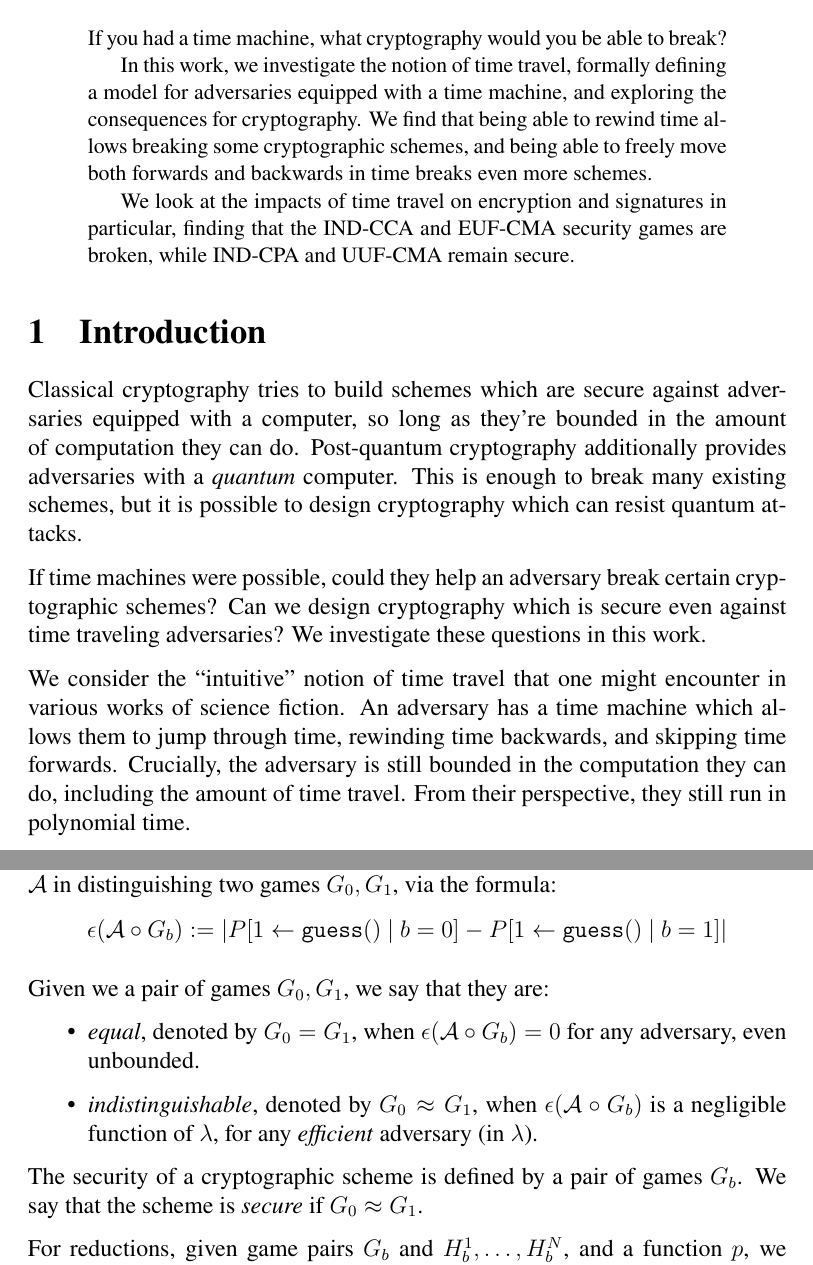
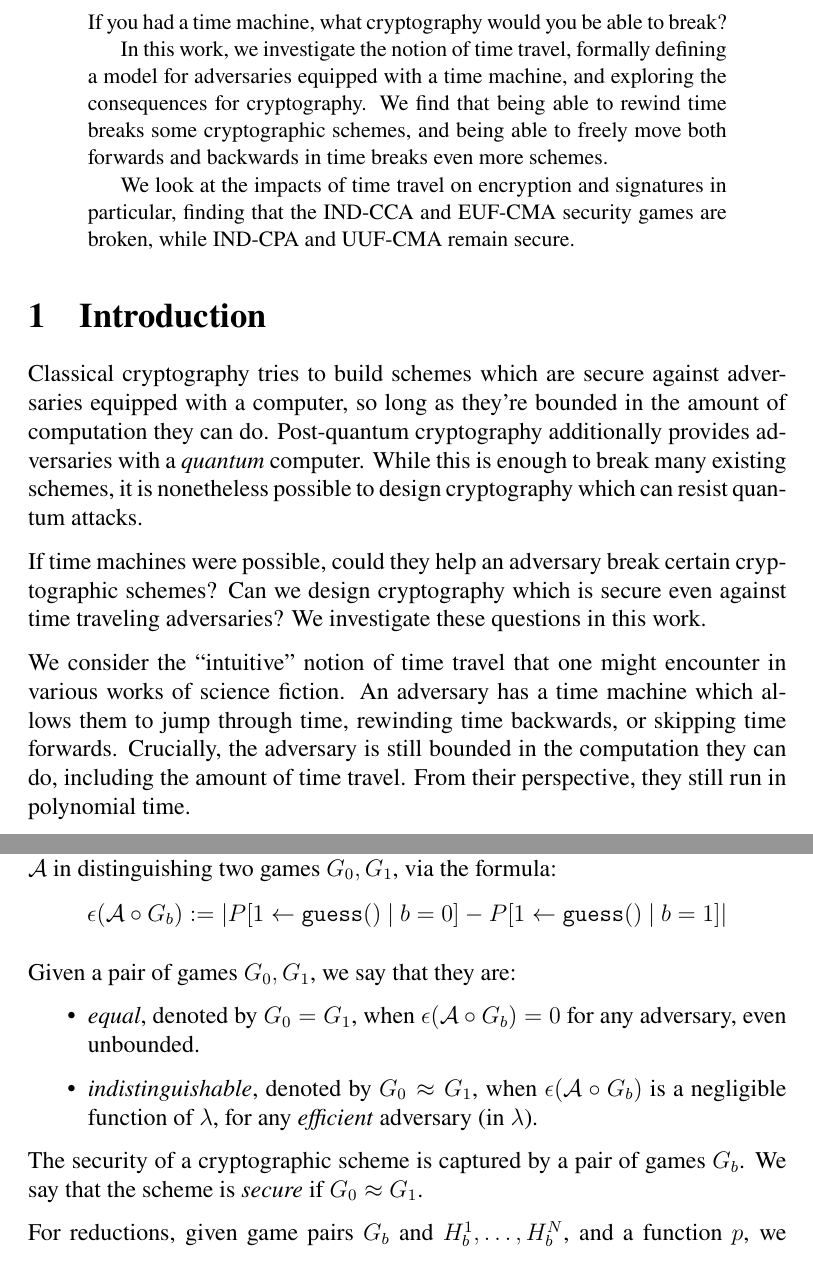
Before and after one commit to cronokirby/on-security-against-time-traveling-adversaries, a LaTeX paper (main.tex): two parts of pages 1 and 4 of 27, joined at a grey line, cut so that both start at the same text. Compiled offline with XeLaTeX.

Commit message:
More copy editing

```diff
--- a/main.tex
+++ b/main.tex
@@ -14,7 +14,7 @@
     In this work, we investigate the notion of time travel, formally defining a model for adversaries
     equipped with a time machine, and exploring the consequences
     for cryptography.
-    We find that being able to rewind time allows breaking some
+    We find that being able to rewind time breaks some
     cryptographic schemes, and being able to freely move both
     forwards and backwards in time breaks even more schemes.
 
@@ -31,7 +31,7 @@ against adversaries equipped with a computer, so long as they're
 bounded in the amount of computation they can do.
 Post-quantum cryptography additionally provides adversaries
 with a \emph{quantum} computer.
-This is enough to break many existing schemes, but it is possible to
+While this is enough to break many existing schemes, it is nonetheless possible to
 design cryptography which can resist quantum attacks.
 
 If time machines were possible, could they help an adversary break
@@ -42,7 +42,7 @@ We investigate these questions in this work.
 We consider the ``intuitive'' notion of time travel that one might
 encounter in various works of science fiction.
 An adversary has a time machine which allows them to jump through
-time, rewinding time backwards, and skipping time forwards.
+time, rewinding time backwards, or skipping time forwards.
 Crucially, the adversary is still bounded in the computation
 they can do, including the amount of time travel.
 From their perspective, they still run in polynomial time.
@@ -199,14 +199,14 @@ $$
 \epsilon(\mathcal{A} \circ G_b) := \left|P[1 \gets \texttt{guess}()\ |\ b = 0] - P[1 \gets \texttt{guess}() \ |\ b = 1]\right|
 $$
 
-Given we a pair of games $G_0, G_1$, we say that they are:
+Given a pair of games $G_0, G_1$, we say that they are:
 
 \begin{itemize}
     \item \emph{equal}, denoted by $G_0 = G_1$, when $\epsilon(\mathcal{A} \circ G_b) = 0$ for any adversary, even unbounded.
     \item \emph{indistinguishable}, denoted by $G_0 \approx G_1$, when $\epsilon(\mathcal{A} \circ G_b)$ is a negligible function of $\lambda$, for any \emph{efficient} adversary (in $\lambda$).
 \end{itemize}
 
-The security of a cryptographic scheme is defined by a pair of games $G_b$.
+The security of a cryptographic scheme is captured by a pair of games $G_b$.
 We say that the scheme is \emph{secure} if $G_0 \approx G_1$.
 
 For reductions, given game pairs $G_b$ and $H_b^1, \ldots, H_b^N$,
```
Also changed, not shown: main.pdf, main.tex (4 more changed lines).
